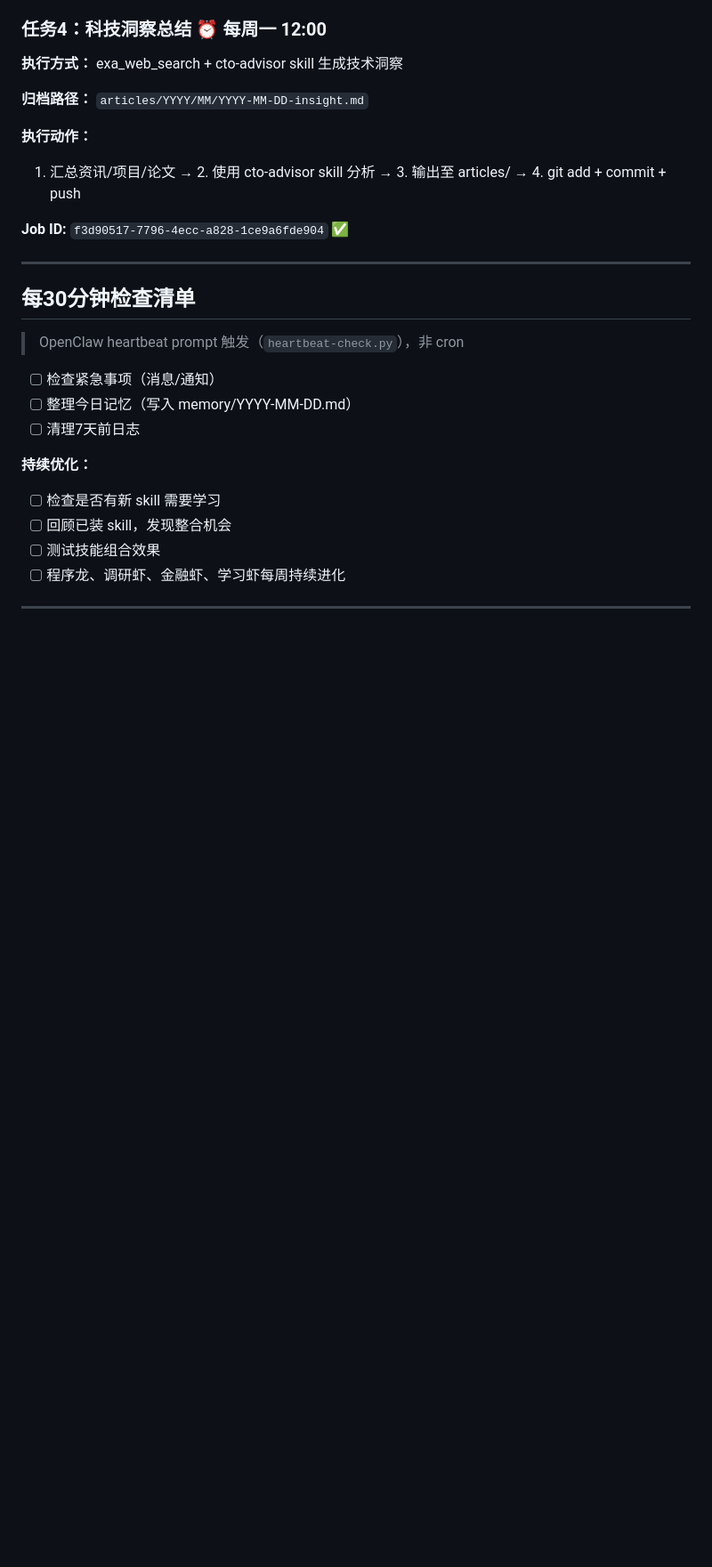
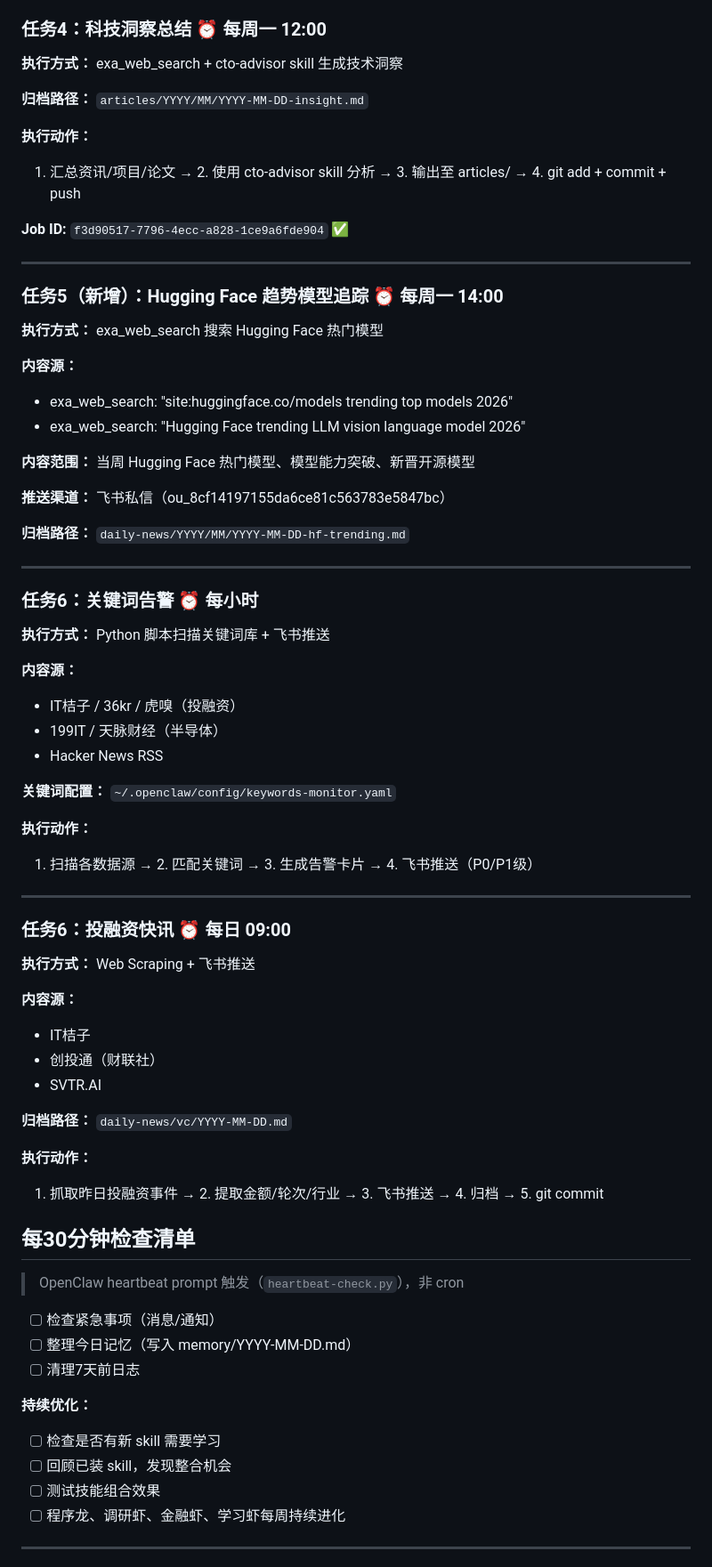
Before and after one commit to davidk000/tech-insights, a Markdown page: HEARTBEAT.md, the part around one of its changes. Shown at 89% size. Rendered like a GitHub page; blank space fills up the shorter version.

Commit message:
调研虾: Hugging Face趋势模型纳入数据源+HEARTBEAT新增Job5每周追踪

```diff
--- a/HEARTBEAT.md
+++ b/HEARTBEAT.md
@@ -68,6 +68,52 @@
 
 ---
 
+### 任务5（新增）：Hugging Face 趋势模型追踪 ⏰ 每周一 14:00
+
+**执行方式：** exa_web_search 搜索 Hugging Face 热门模型
+
+**内容源：**
+- exa_web_search: "site:huggingface.co/models trending top models 2026"
+- exa_web_search: "Hugging Face trending LLM vision language model 2026"
+
+**内容范围：** 当周 Hugging Face 热门模型、模型能力突破、新晋开源模型
+
+**推送渠道：** 飞书私信（ou_8cf14197155da6ce81c563783e5847bc）
+
+**归档路径：** `daily-news/YYYY/MM/YYYY-MM-DD-hf-trending.md`
+
+---
+
+### 任务6：关键词告警 ⏰ 每小时
+
+**执行方式：** Python 脚本扫描关键词库 + 飞书推送
+
+**内容源：**
+- IT桔子 / 36kr / 虎嗅（投融资）
+- 199IT / 天脉财经（半导体）
+- Hacker News RSS
+
+**关键词配置：** `~/.openclaw/config/keywords-monitor.yaml`
+
+**执行动作：**
+1. 扫描各数据源 → 2. 匹配关键词 → 3. 生成告警卡片 → 4. 飞书推送（P0/P1级）
+
+---
+
+### 任务6：投融资快讯 ⏰ 每日 09:00
+
+**执行方式：** Web Scraping + 飞书推送
+
+**内容源：**
+- IT桔子
+- 创投通（财联社）
+- SVTR.AI
+
+**归档路径：** `daily-news/vc/YYYY-MM-DD.md`
+
+**执行动作：**
+1. 抓取昨日投融资事件 → 2. 提取金额/轮次/行业 → 3. 飞书推送 → 4. 归档 → 5. git commit
+
 ## 每30分钟检查清单
 
 > OpenClaw heartbeat prompt 触发（`heartbeat-check.py`），非 cron
```
Also changed, not shown: other parts of HEARTBEAT.md (+1 -1 lines), agents/调研虾.md (+33 -11 lines), 1 other file.
